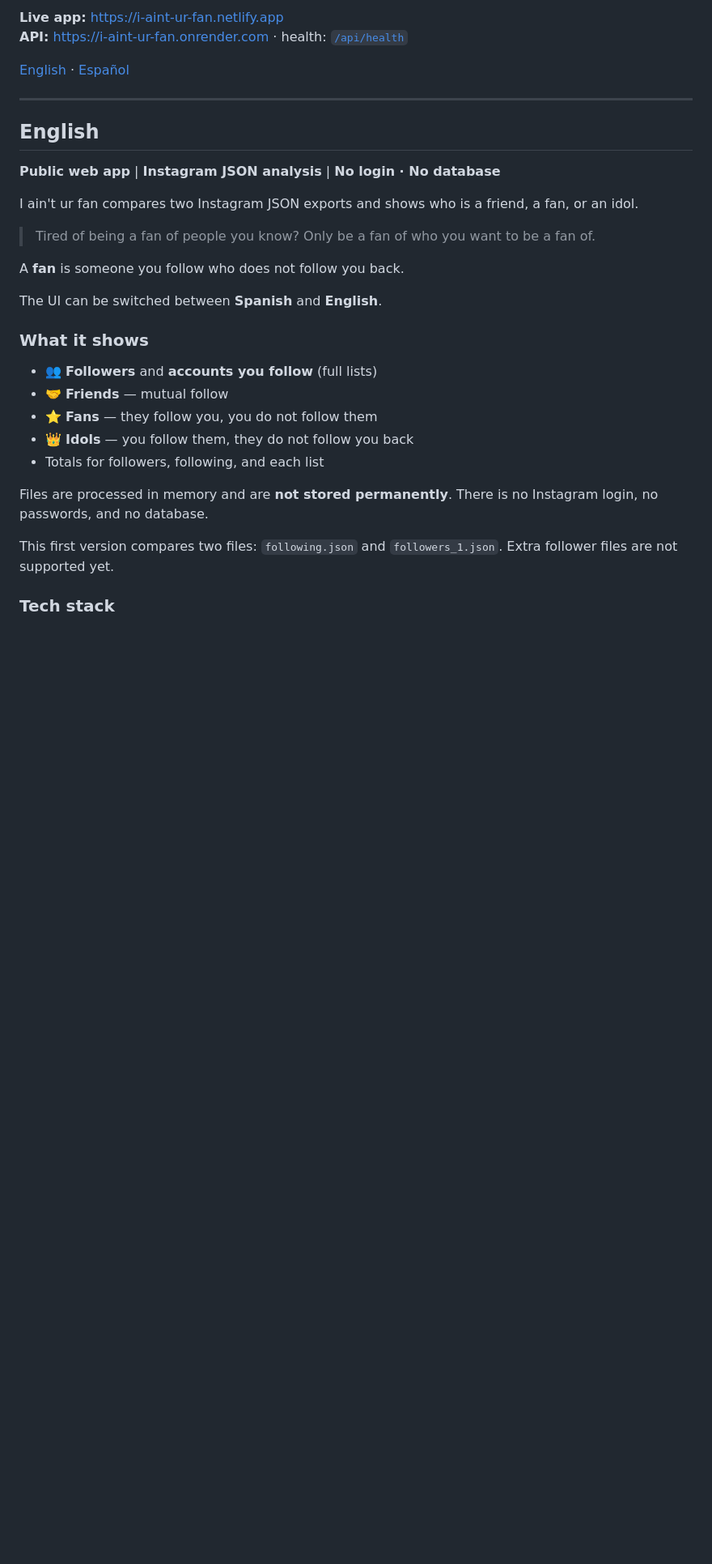
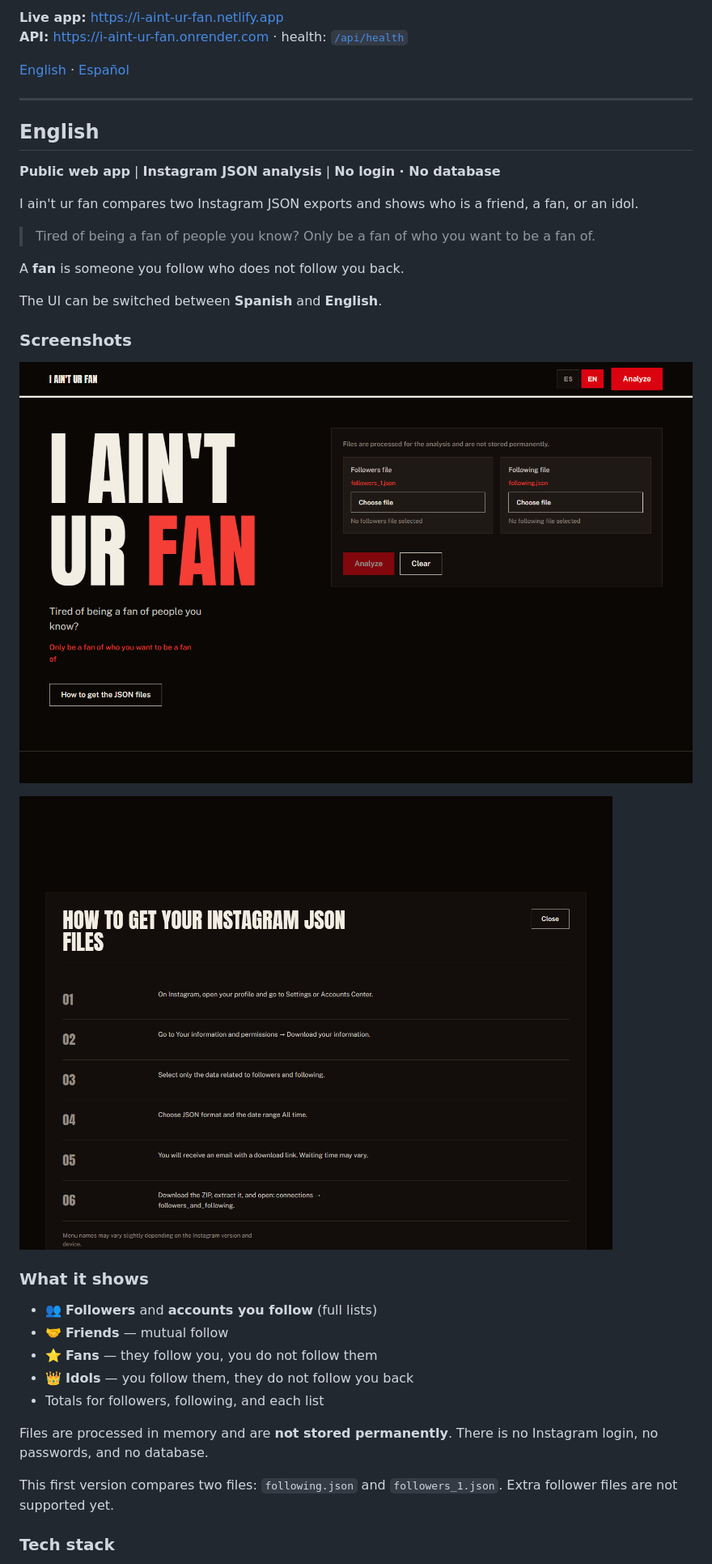
Before and after one commit to marioo27/I-aint-ur-fan, a Markdown page: README.md, the part around one of its changes. Shown at 81% size. Rendered like a GitHub page; pictures changed too: docs/screenshots/app-en-help.png (added), docs/screenshots/app-en-hero.png (added); blank space fills up the shorter version.

```diff
--- a/README.md
+++ b/README.md
@@ -30,6 +30,12 @@ I ain't ur fan compares two Instagram JSON exports and shows who is a friend, a
 A **fan** is someone you follow who does not follow you back.
 
 The UI can be switched between **Spanish** and **English**.
+
+### Screenshots
+
+![App home in English](docs/screenshots/app-en-hero.png)
+
+![How to get Instagram JSON files (English)](docs/screenshots/app-en-help.png)
 
 ### What it shows
 
```
Also changed, not shown: other parts of README.md (+20 -0 lines), frontend/README.md (+4 -2 lines), docs/screenshots/app-es-help.png (added), docs/screenshots/app-es-hero.png (added), 9 other files.
